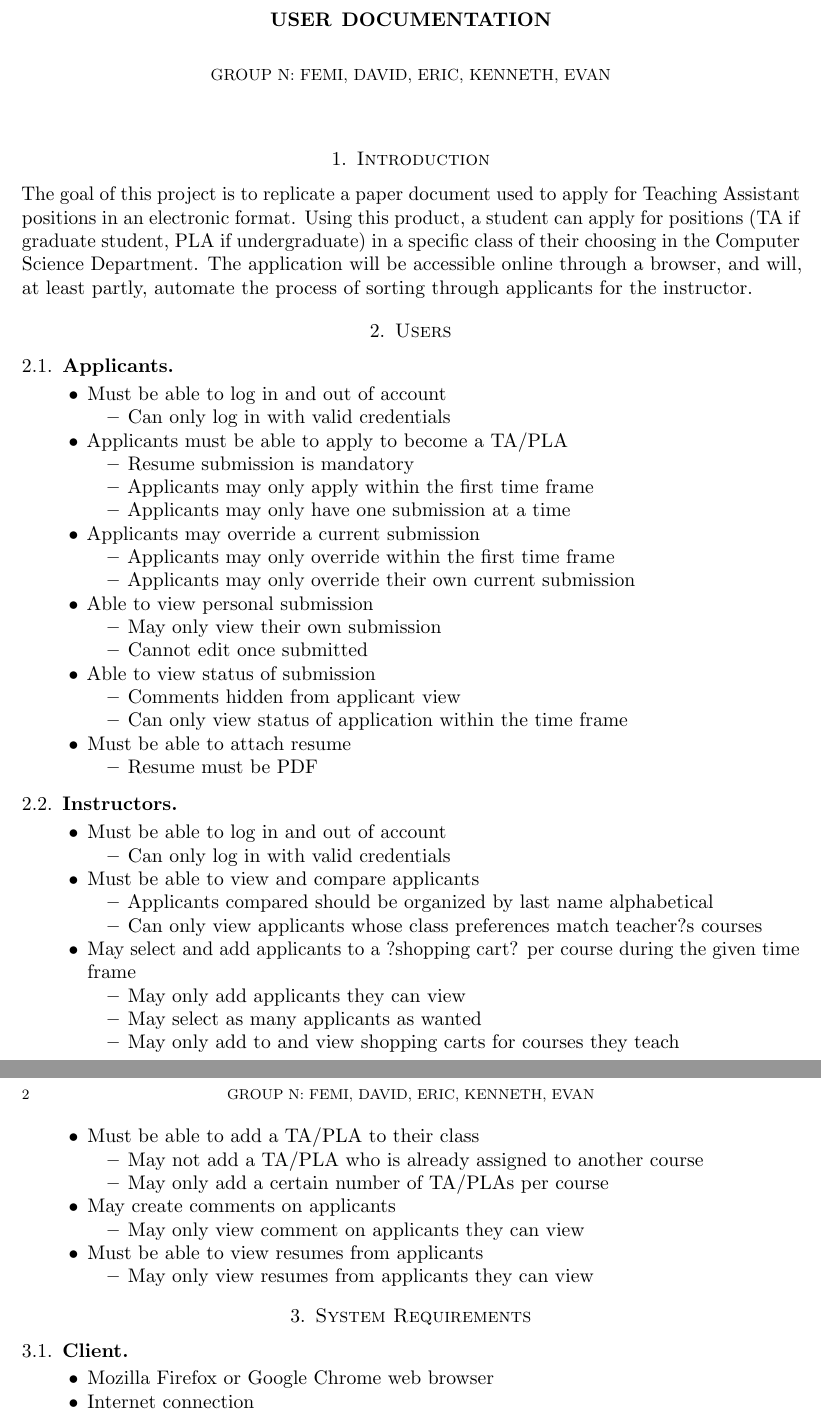
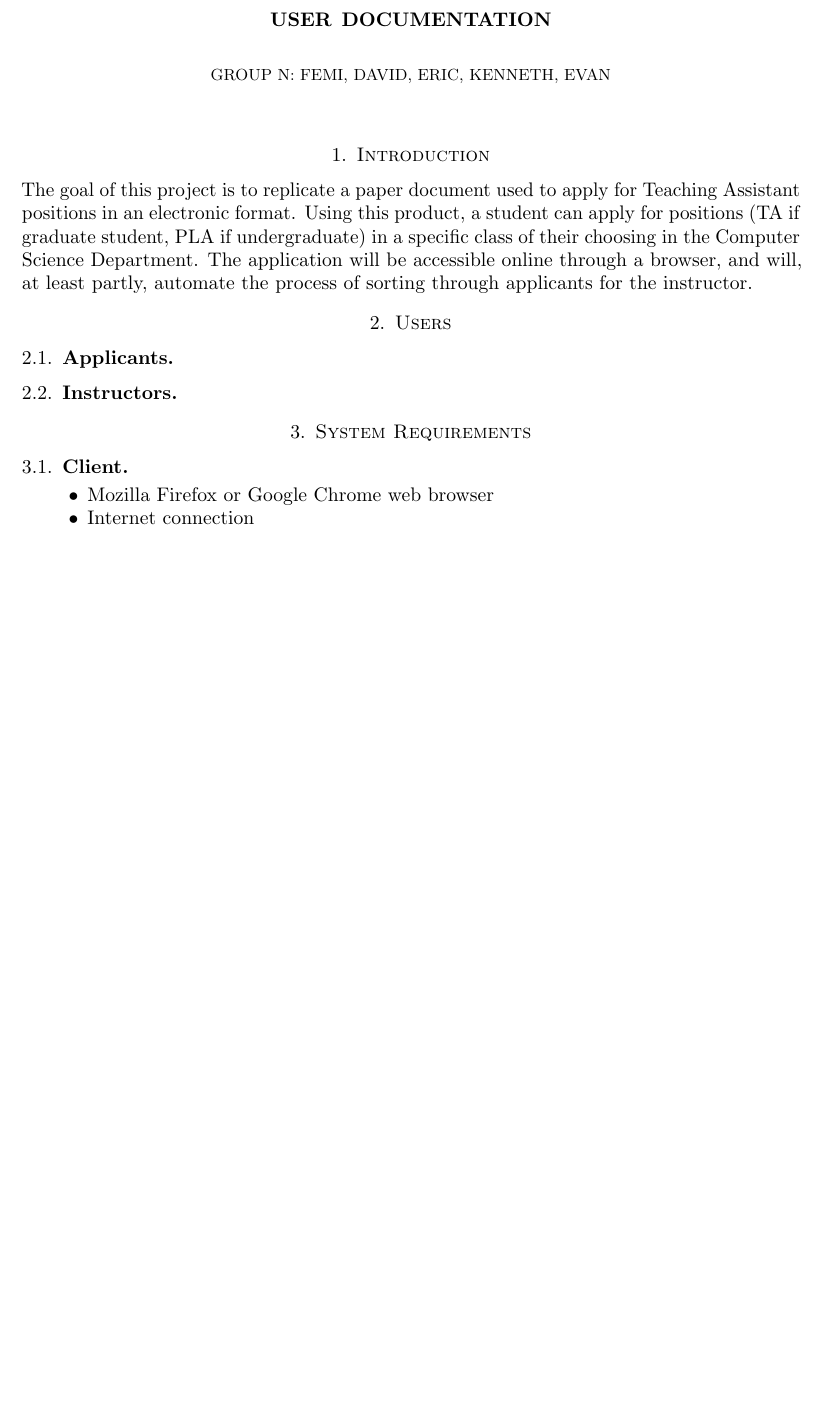
Before and after one commit to eag1207/4320-user-docs, a LaTeX paper (UserDocumentation.tex): two parts of pages 1 and 2 of 2 before the commit and part of the page after it, the two joined at a grey line, cut so that both start at the same text, the shorter picture padded with empty space. Compiled offline with pdfLaTeX.

Commit message:
removed itemization

```diff
--- a/UserDocumentation.tex
+++ b/UserDocumentation.tex
@@ -25,83 +25,10 @@
 %\subsection{}
 \section{Users}
 \subsection{Applicants}
-\begin{itemize}
-\item{Must be able to log in and out of account}
-\begin{itemize}
-\item{Can only log in with valid credentials}
-\end{itemize}
 
-\item{Applicants must be able to apply to become a TA/PLA}
-\begin{itemize}
-\item{Resume submission is mandatory}
-\item{Applicants may only apply within the first time frame}
-\item{Applicants may only have one submission at a time}
-\end{itemize}
-
-\item{Applicants may override a current submission}
-\begin{itemize}
-\item{Applicants may only override within the first time frame}
-\item{Applicants may only override their own current submission}
-\end{itemize}
-
-\item{Able to view personal submission}
-\begin{itemize}
-\item{May only view their own submission}
-\item{Cannot edit once submitted}
-\end{itemize}
-
-\item{Able to view status of submission}
-\begin{itemize}
-\item{Comments hidden from applicant view}
-\item{Can only view status of application within the time frame}
-\end{itemize}
-
-\item{Must be able to attach resume}
-\begin{itemize}
-\item{Resume must be PDF}
-\end{itemize}
-
-\end{itemize}
 
 \subsection{Instructors}
 
-\begin{itemize}
-
-\item{Must be able to log in and out of account}
-\begin{itemize}
-\item{Can only log in with valid credentials}
-\end{itemize}
-
-\item{Must be able to view and compare applicants}
-\begin{itemize}
-\item{Applicants compared should be organized by last name alphabetical}
-\item{Can only view applicants whose class preferences match teacher?s courses}
-\end{itemize}
-
-\item{May select and add applicants to a ?shopping cart? per course during the given time frame}
-\begin{itemize}
-\item{May only add applicants they can view}
-\item{May select as many applicants as wanted}
-\item{May only add to and view shopping carts for courses they teach}
-\end{itemize}
-
-\item{Must be able to add a TA/PLA to their class}
-\begin{itemize}
-\item{May not add a TA/PLA who is already assigned to another course}
-\item{May only add a certain number of TA/PLAs per course}
-\end{itemize}
-
-\item{May create comments on applicants}
-\begin{itemize}
-\item{May only view comment on applicants they can view}
-\end{itemize}
-
-\item{Must be able to view resumes from applicants}
-\begin{itemize}
-\item{May only view resumes from applicants they can view}
-\end{itemize}
-
-\end{itemize}
 
 \section{System Requirements}
 \subsection{Client}
```
Also changed, not shown: UserDocumentation.pdf, 3 other files.
